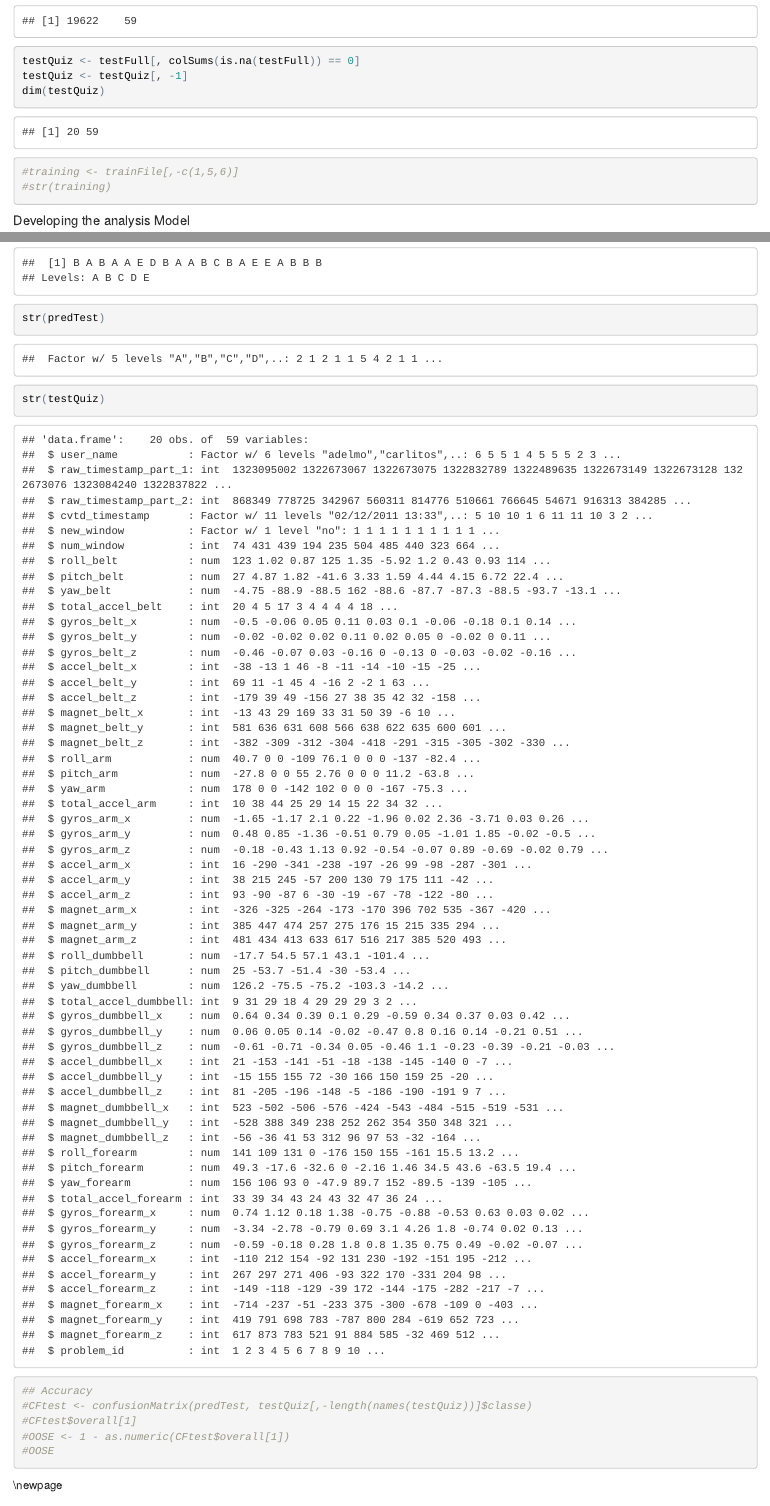
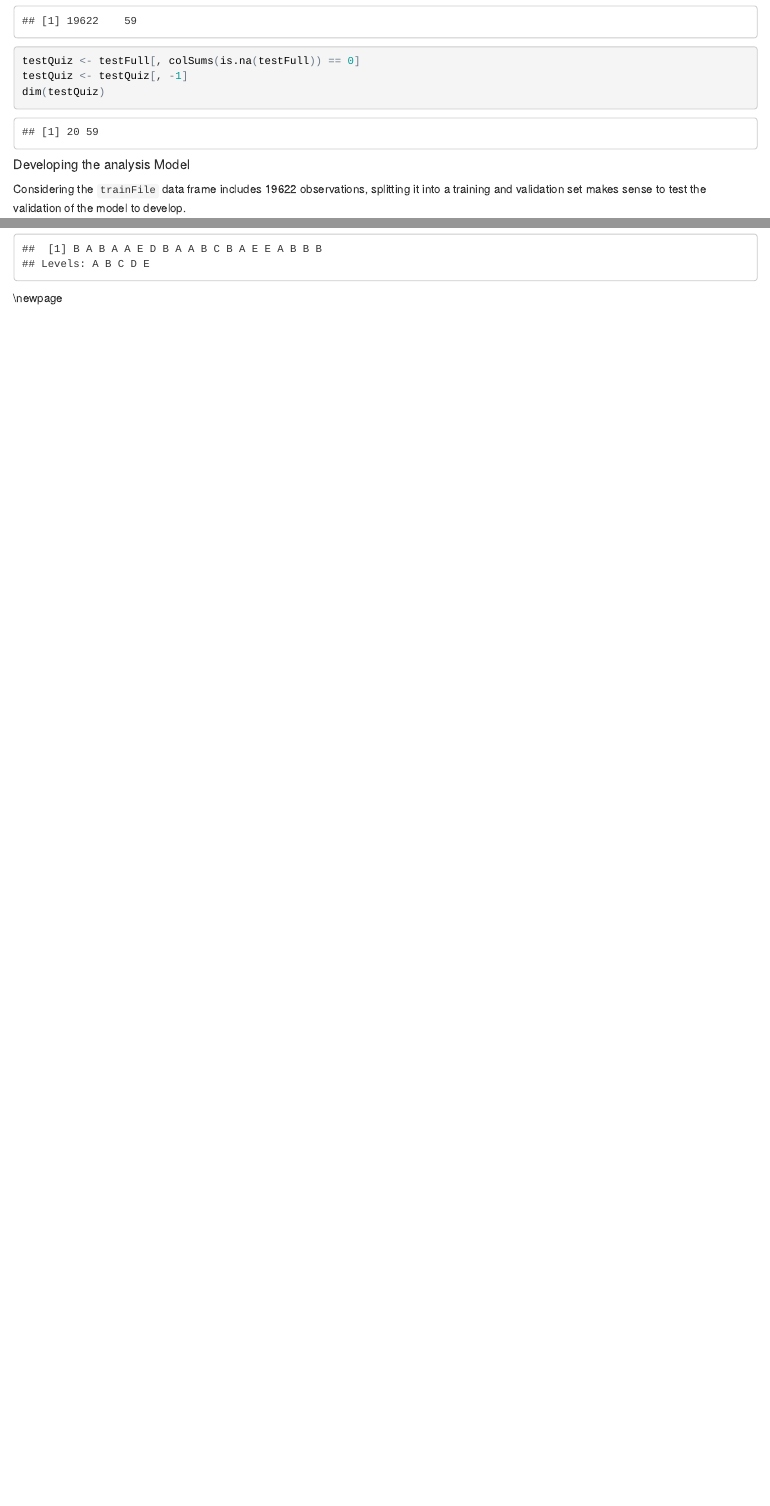
Before and after one commit to minitelle/ML, an R Markdown document (ML-project.Rmd): the page in a window 1100 px wide, from 1700 px down before the commit and from 1170 px down after it, so that both start at the same text, and a second part further down, joined at a grey line. The pictures show the output file ML-project.html that the author committed with the source, opened offline.

Commit message:
pre-final commit

````diff
--- a/ML-project.Rmd
+++ b/ML-project.Rmd
@@ -58,8 +58,6 @@ dim(trainFile)
 testQuiz <- testFull[, colSums(is.na(testFull)) == 0]
 testQuiz <- testQuiz[, -1]
 dim(testQuiz)
-#training <- trainFile[,-c(1,5,6)]
-#str(training)
 ```
 ##### Developing the analysis Model
 
@@ -121,13 +121,6 @@ Finally, we can validate our developed model on the testing data for the `20 tes
 ```{r, QuizResults}
 predTest <- predict(modelTrain, testQuiz)
 predTest
-str(predTest)
-str(testQuiz)
-## Accuracy
-#CFtest <- confusionMatrix(predTest, testQuiz[,-length(names(testQuiz))]$classe)
-#CFtest$overall[1]
-#OOSE <- 1 - as.numeric(CFtest$overall[1])
-#OOSE
 ```
 \newpage
 
````
Also changed, not shown: ML-project.html, ML-project.Rmd (12 more changed lines).
